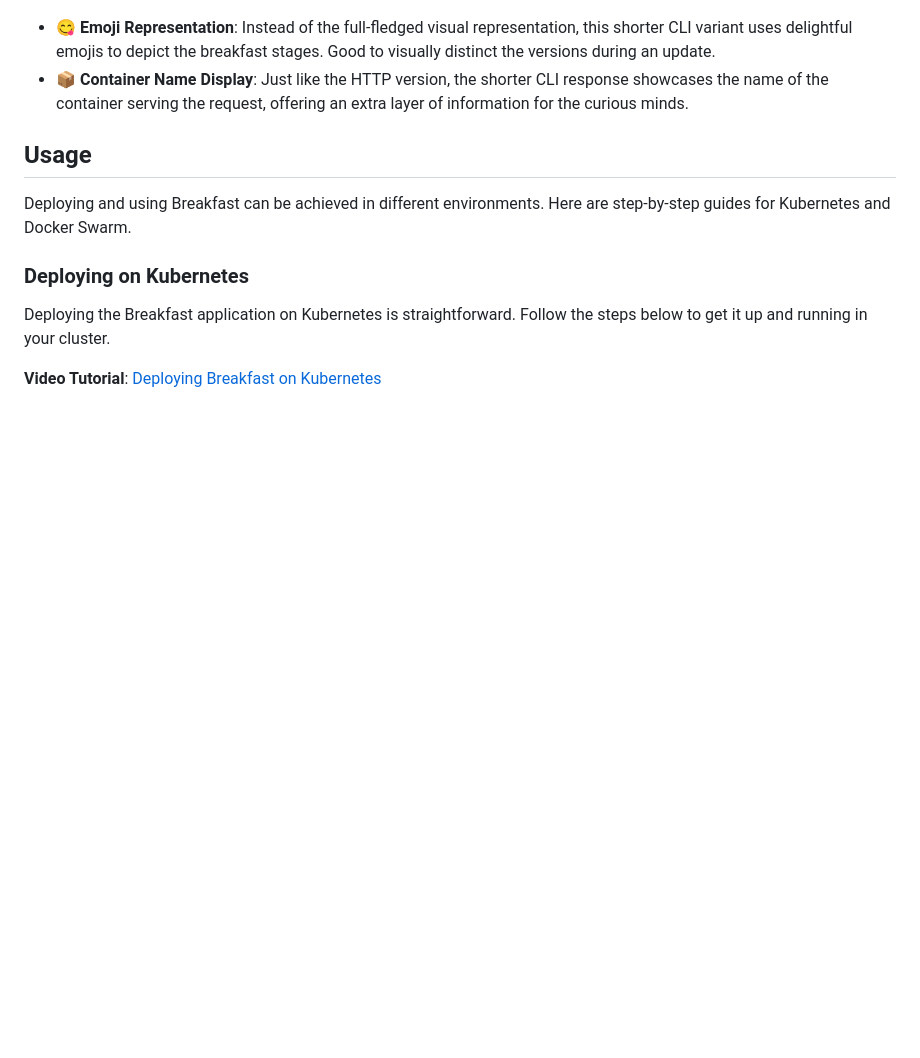
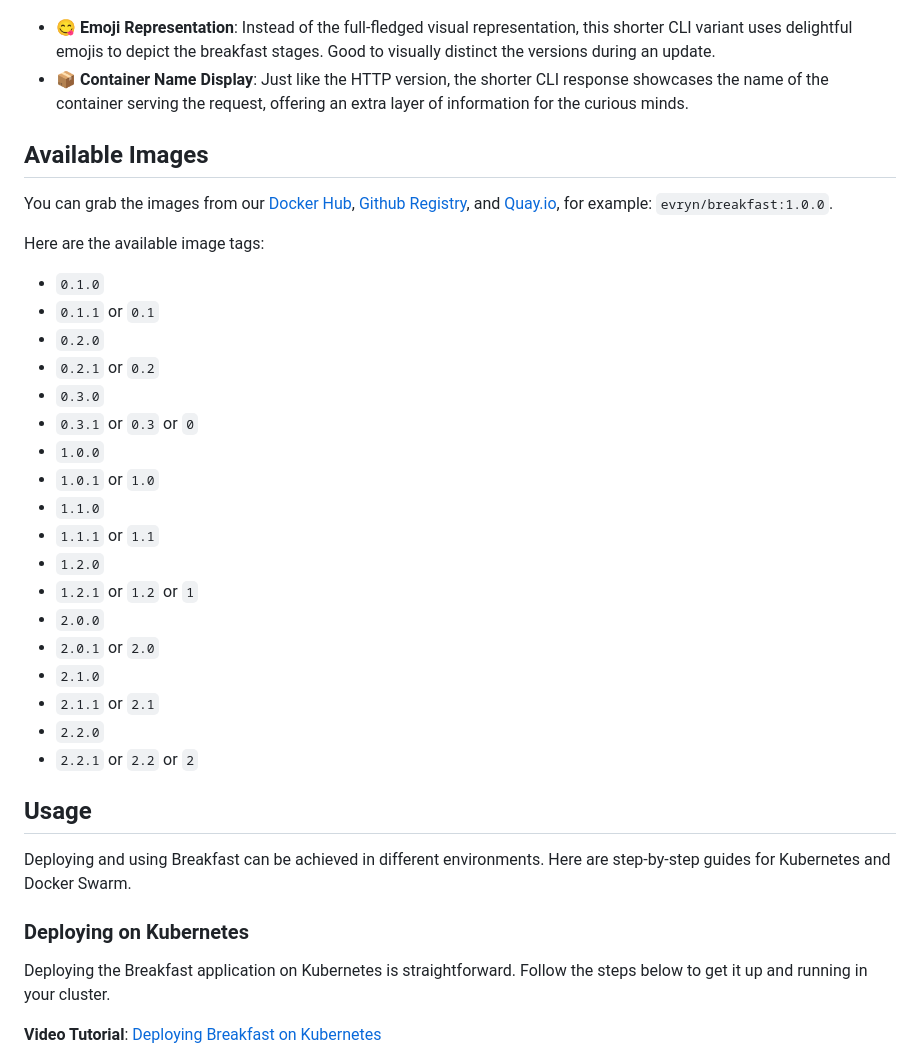
Before and after one commit to evryn/breakfast, a Markdown page: README.md, the part around one of its changes. Rendered like a GitHub page; blank space fills up the shorter version.

Commit message:
Add the available tags

```diff
--- a/README.md
+++ b/README.md
@@ -36,6 +39,30 @@ Send a request to `/?short=true` to get:
 - 😋 **Emoji Representation**: Instead of the full-fledged visual representation, this shorter CLI variant uses delightful emojis to depict the breakfast stages. Good to visually distinct the versions during an update.
 - 📦 **Container Name Display**: Just like the HTTP version, the shorter CLI response showcases the name of the container serving the request, offering an extra layer of information for the curious minds.
 
+
+## Available Images
+You can grab the images from our [Docker Hub](https://hub.docker.com/r/evryn/breakfast/tags), [Github Registry](https://github.com/evryn/breakfast/pkgs/container/breakfast), and [Quay.io](https://quay.io/repository/evryn/breakfast?tab=tags), for example: `evryn/breakfast:1.0.0`.
+
+Here are the available image tags:
+
+- `0.1.0`
+- `0.1.1` or `0.1`
+- `0.2.0`
+- `0.2.1` or `0.2`
+- `0.3.0`
+- `0.3.1` or `0.3` or `0`
+- `1.0.0`
+- `1.0.1` or `1.0`
+- `1.1.0`
+- `1.1.1` or `1.1`
+- `1.2.0`
+- `1.2.1` or `1.2` or `1`
+- `2.0.0`
+- `2.0.1` or `2.0`
+- `2.1.0`
+- `2.1.1` or `2.1`
+- `2.2.0`
+- `2.2.1` or `2.2` or `2`
 
 
 ## Usage
```
Also changed, not shown: other parts of README.md (+4 -1 lines).
